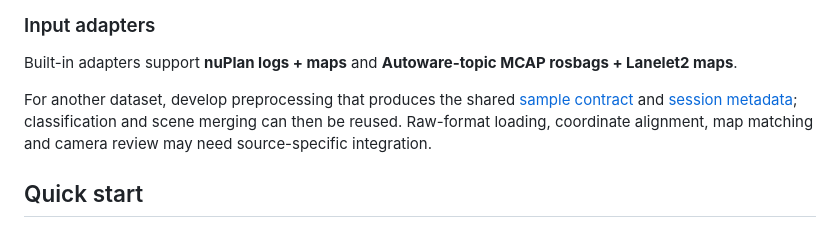
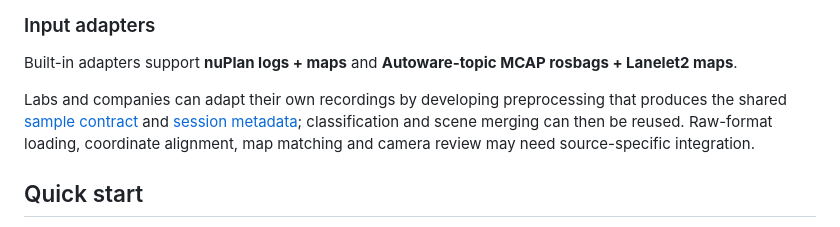
Before and after one commit to bskkimm/JevSceneMiner, a Markdown page: README.md, the part around the change. Drawn GitHub-style.

Commit message:
docs: clarify adapter requirements for own recordings

```diff
--- a/README.md
+++ b/README.md
@@ -92,7 +92,7 @@ See a complete [sample](examples/sample.json), its [Jev input](examples/sample.t
 
 Built-in adapters support **nuPlan logs + maps** and **Autoware-topic MCAP rosbags + Lanelet2 maps**.
 
-For another dataset, develop preprocessing that produces the shared [sample contract](docs/schema.md) and [session metadata](docs/usage.md#outputs-and-review); classification and scene merging can then be reused.
+Labs and companies can adapt their own recordings by developing preprocessing that produces the shared [sample contract](docs/schema.md) and [session metadata](src/jevsceneminer/cli.py#L132); classification and scene merging can then be reused.
 Raw-format loading, coordinate alignment, map matching and camera review may need source-specific integration.
 
 ## Quick start
```
